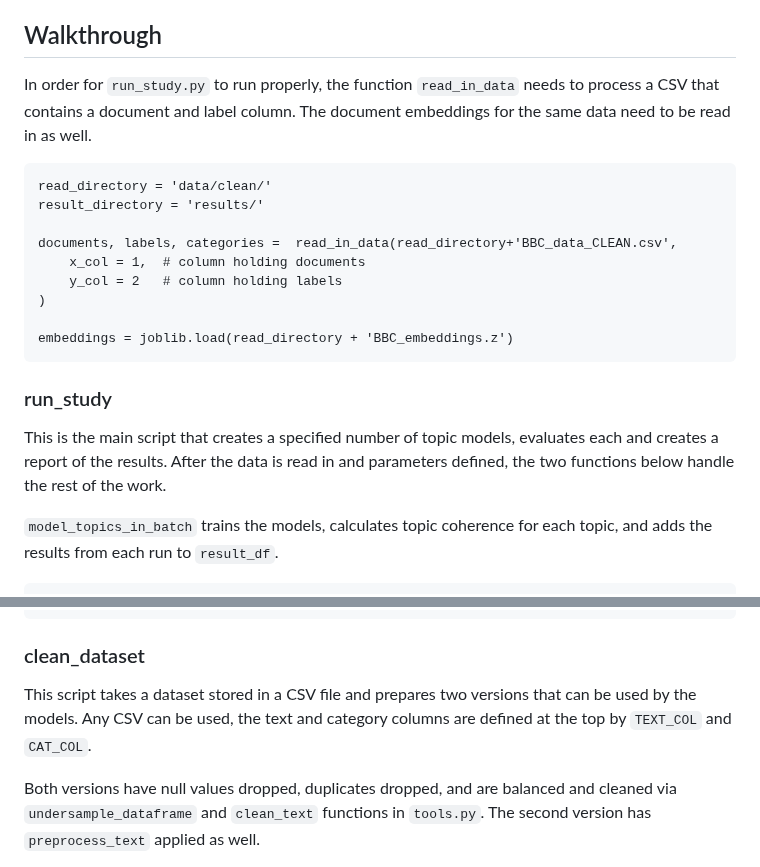
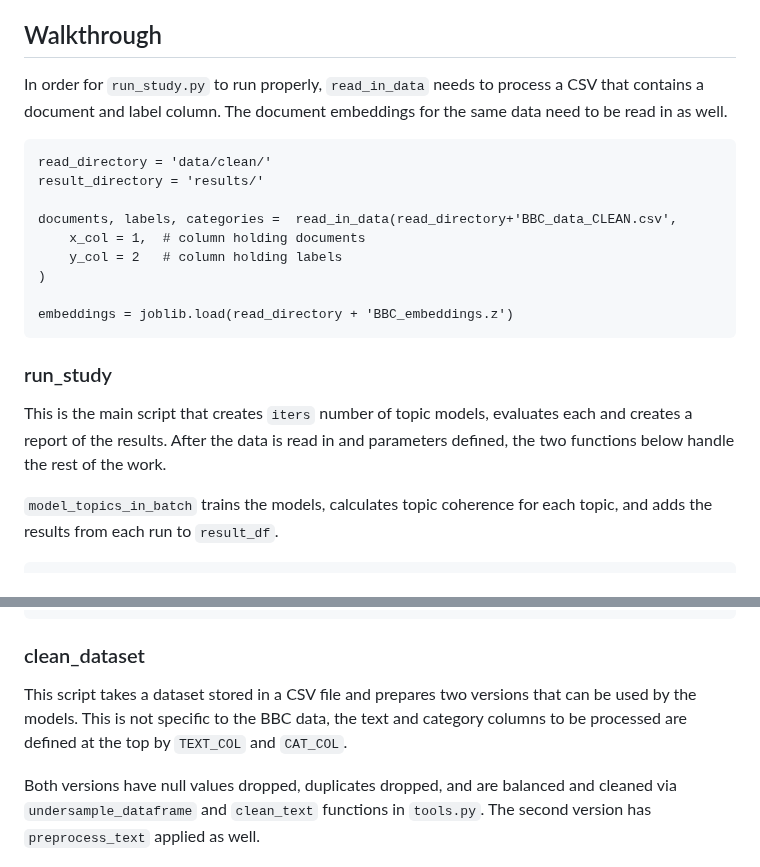
Before and after one commit to jhewitt11/Topic-Modeling-BERTopic-and-LDA, a Markdown page: README.md, 2 parts joined by grey strips. Rendered like a GitHub page.

```diff
--- a/README.md
+++ b/README.md
@@ -9,7 +9,7 @@ In this study we observe how both LDA and BERTopic perform modeling the BBC news
 - References
 
 ## Walkthrough
-In order for `run_study.py` to run properly, the function `read_in_data` needs to process a CSV that contains a document and label column. The document embeddings for the same data need to be read in as well.
+In order for `run_study.py` to run properly, `read_in_data` needs to process a CSV that contains a document and label column. The document embeddings for the same data need to be read in as well.
 ~~~
 read_directory = 'data/clean/'
 result_directory = 'results/'
@@ -24,7 +24,7 @@ embeddings = joblib.load(read_directory + 'BBC_embeddings.z')
 
 
 ### run_study
-This is the main script that creates a specified number of topic models, evaluates each and creates a report of the results. After the data is read in and parameters defined, the two functions below handle the rest of the work.
+This is the main script that creates `iters` number of topic models, evaluates each and creates a report of the results. After the data is read in and parameters defined, the two functions below handle the rest of the work.
 
 `model_topics_in_batch` trains the models, calculates topic coherence for each topic, and adds the results from each run to `result_df`.
 ~~~
@@ -63,7 +63,7 @@ df.to_csv('data/raw/'+'BBC_data.csv', index_label = 'Index')
 ~~~
 
 ### clean_dataset
-This script takes a dataset stored in a CSV file and prepares two versions that can be used by the models. Any CSV can be used, the text and category columns are defined at the top by `TEXT_COL` and `CAT_COL`.
+This script takes a dataset stored in a CSV file and prepares two versions that can be used by the models. This is not specific to the BBC data, the text and category columns to be processed are defined at the top by `TEXT_COL` and `CAT_COL`.
 
 
 Both versions have null values dropped, duplicates dropped, and are balanced and cleaned via `undersample_dataframe` and `clean_text` functions in `tools.py`. The second version has `preprocess_text` applied as well.
```
